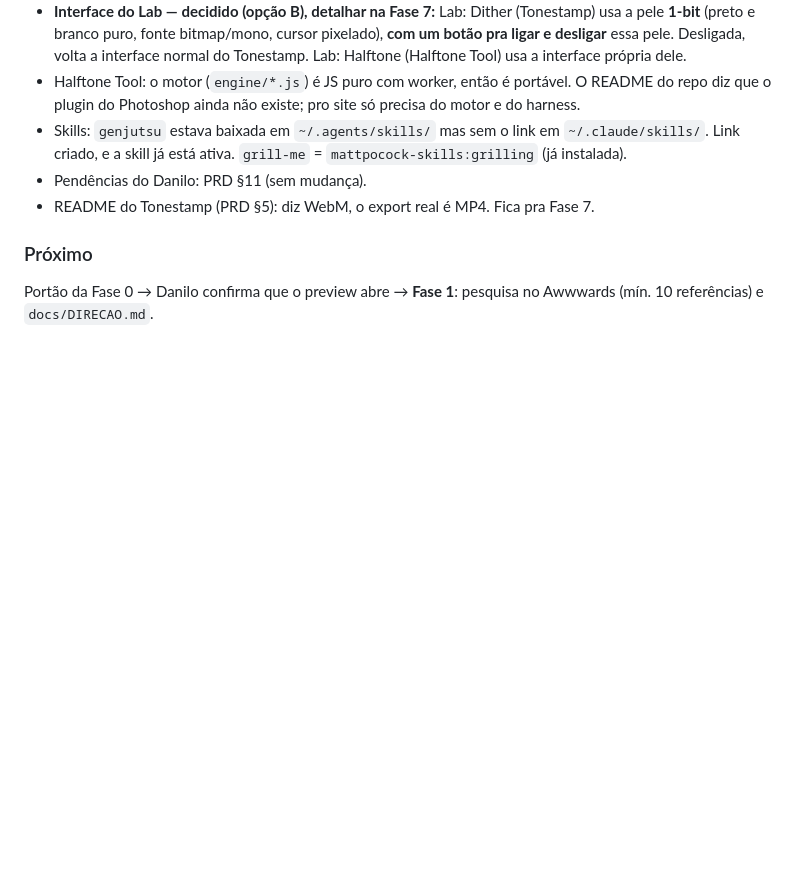
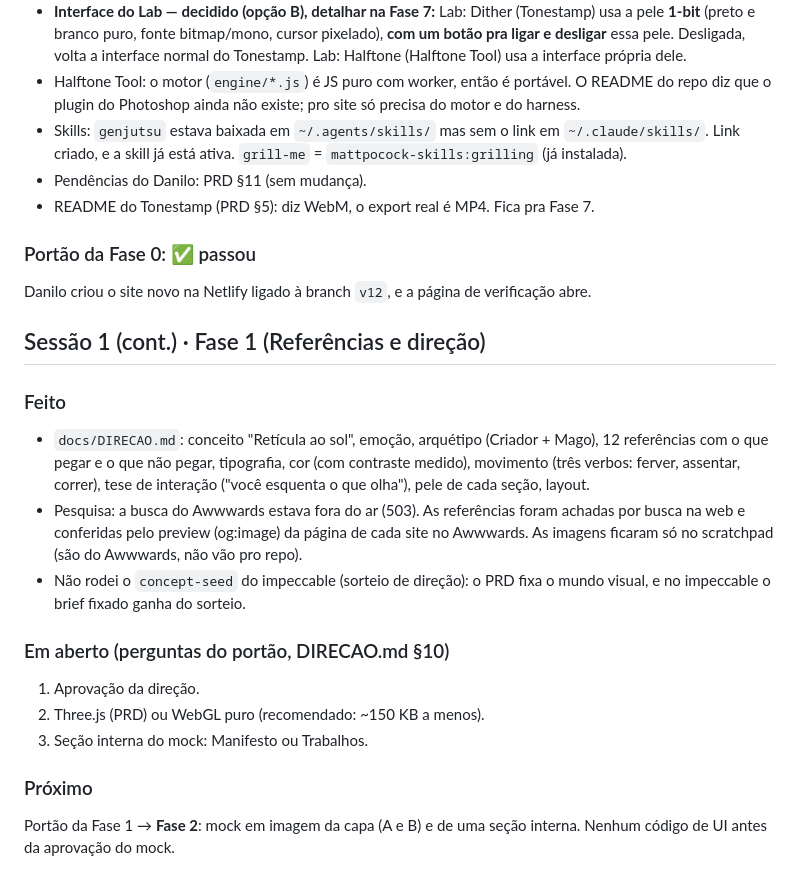
Before and after one commit to haruway/danilo_portfolio, a Markdown page: docs/HANDOFF.md, the part around the change. GitHub-like rendering; blank space fills up the shorter version.

Commit message:
docs: Fase 1 — direção de arte e referências (DIRECAO.md)
Co-Authored-By: Claude Opus 5.5 <noreply@anthropic.com>

```diff
--- a/docs/HANDOFF.md
+++ b/docs/HANDOFF.md
@@ -61,6 +61,30 @@ Alternativa sem ligar o GitHub: `cd app && npm run build` e arrastar
 - Pendências do Danilo: PRD §11 (sem mudança).
 - README do Tonestamp (PRD §5): diz WebM, o export real é MP4. Fica pra Fase 7.
 
+### Portão da Fase 0: ✅ passou
+Danilo criou o site novo na Netlify ligado à branch `v12`, e a página de
+verificação abre.
+
+## Sessão 1 (cont.) · Fase 1 (Referências e direção)
+
+### Feito
+- `docs/DIRECAO.md`: conceito "Retícula ao sol", emoção, arquétipo
+  (Criador + Mago), 12 referências com o que pegar e o que não pegar,
+  tipografia, cor (com contraste medido), movimento (três verbos: ferver,
+  assentar, correr), tese de interação ("você esquenta o que olha"), pele
+  de cada seção, layout.
+- Pesquisa: a busca do Awwwards estava fora do ar (503). As referências foram
+  achadas por busca na web e conferidas pelo preview (og:image) da página de
+  cada site no Awwwards. As imagens ficaram só no scratchpad (são do Awwwards,
+  não vão pro repo).
+- Não rodei o `concept-seed` do impeccable (sorteio de direção): o PRD fixa
+  o mundo visual, e no impeccable o brief fixado ganha do sorteio.
+
+### Em aberto (perguntas do portão, DIRECAO.md §10)
+1. Aprovação da direção.
+2. Three.js (PRD) ou WebGL puro (recomendado: ~150 KB a menos).
+3. Seção interna do mock: Manifesto ou Trabalhos.
+
 ### Próximo
-Portão da Fase 0 → Danilo confirma que o preview abre → **Fase 1**: pesquisa no
-Awwwards (mín. 10 referências) e `docs/DIRECAO.md`.
+Portão da Fase 1 → **Fase 2**: mock em imagem da capa (A e B) e de uma
+seção interna. Nenhum código de UI antes da aprovação do mock.
```
Also changed, not shown: docs/DIRECAO.md (added, +209 -0 lines).
